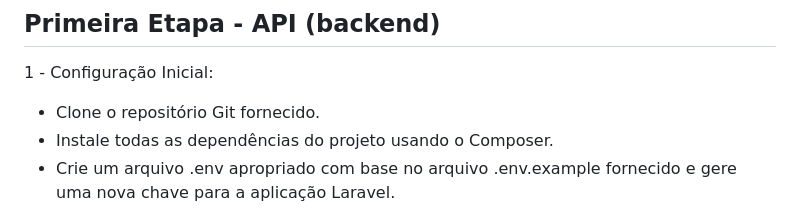
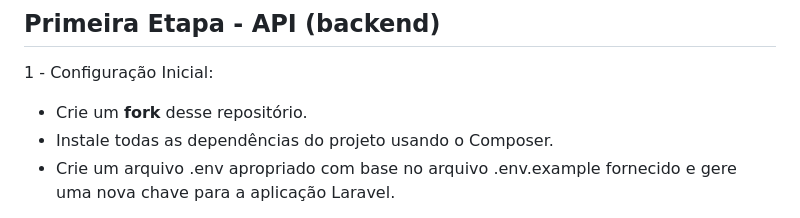
Before and after one commit to A-L-Desenvolvimento/challenge-fullstack, a Markdown page: README.md, the part around the change. Drawn GitHub-style.

```diff
--- a/README.md
+++ b/README.md
@@ -8,7 +8,7 @@ Antes de "meter a mão na massa", leia com atenção todas as instruções abaix
 ## Primeira Etapa - API (backend)
 1 - Configuração Inicial:
 
-- Clone o repositório Git fornecido.
+- Crie um **fork** desse repositório.
 - Instale todas as dependências do projeto usando o Composer.
 - Crie um arquivo .env apropriado com base no arquivo .env.example fornecido e gere uma nova chave para a aplicação Laravel.
 
```
